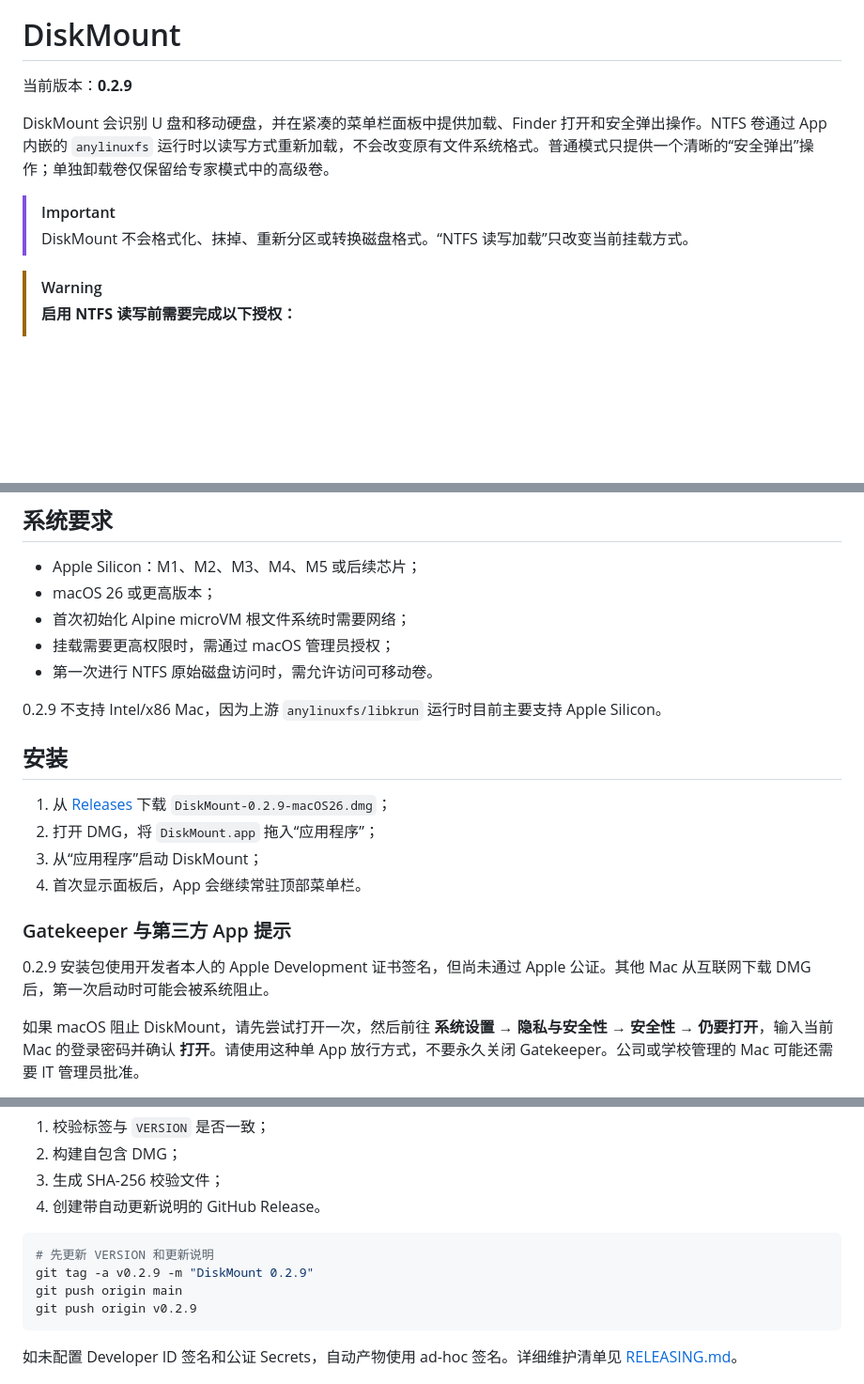
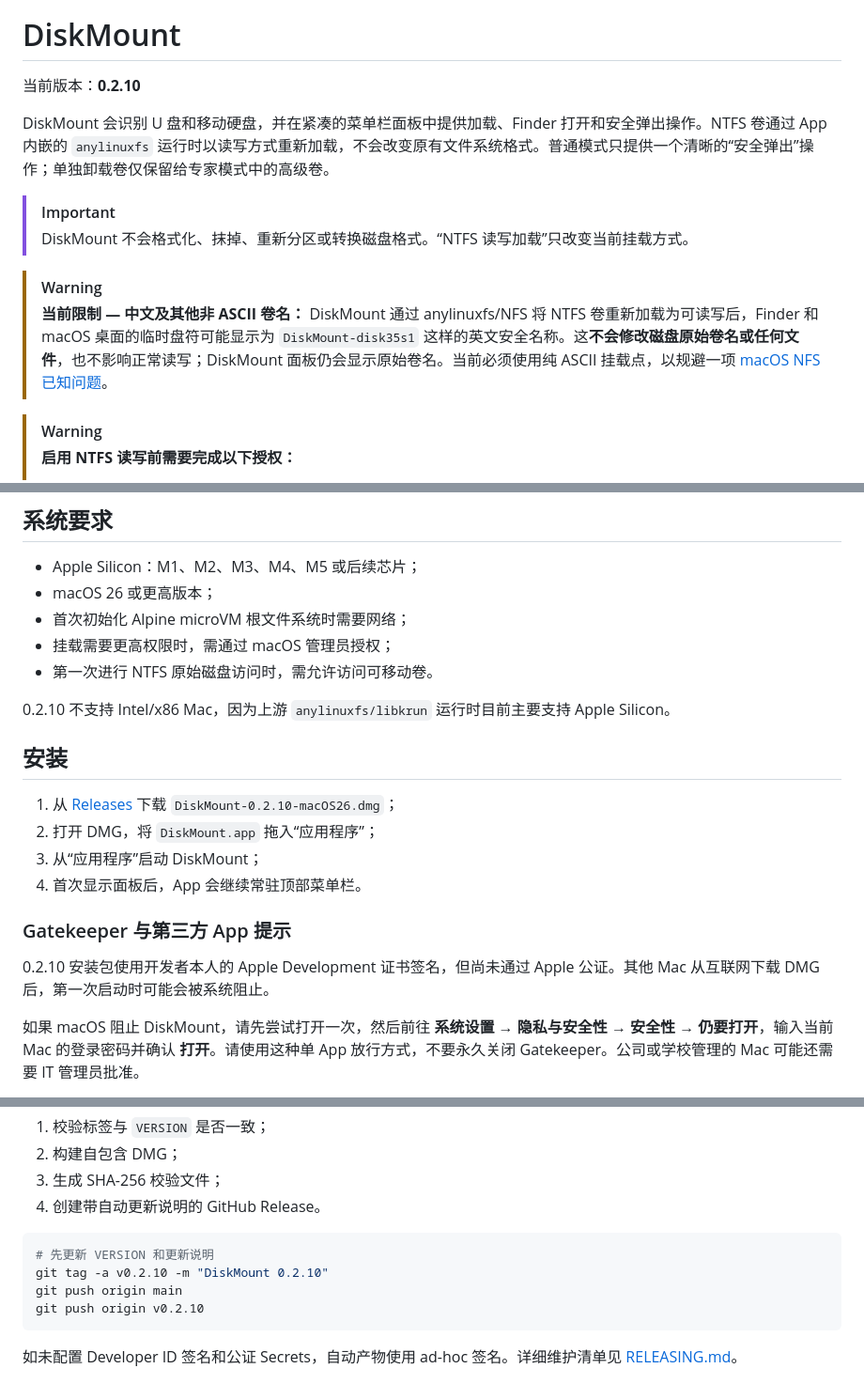
Before and after one commit to samni728/diskmount, a Markdown page: README.zh-CN.md, 3 parts joined by grey strips. Shown at 94% size. Rendered like a GitHub page; blank space fills up the shorter version.

````diff
--- a/README.zh-CN.md
+++ b/README.zh-CN.md
@@ -25,12 +25,15 @@
 
 # DiskMount
 
-当前版本：**0.2.9**
+当前版本：**0.2.10**
 
 DiskMount 会识别 U 盘和移动硬盘，并在紧凑的菜单栏面板中提供加载、Finder 打开和安全弹出操作。NTFS 卷通过 App 内嵌的 `anylinuxfs` 运行时以读写方式重新加载，不会改变原有文件系统格式。普通模式只提供一个清晰的“安全弹出”操作；单独卸载卷仅保留给专家模式中的高级卷。
 
 > [!IMPORTANT]
 > DiskMount 不会格式化、抹掉、重新分区或转换磁盘格式。“NTFS 读写加载”只改变当前挂载方式。
+
+> [!WARNING]
+> **当前限制 — 中文及其他非 ASCII 卷名：** DiskMount 通过 anylinuxfs/NFS 将 NTFS 卷重新加载为可读写后，Finder 和 macOS 桌面的临时盘符可能显示为 `DiskMount-disk35s1` 这样的英文安全名称。这**不会修改磁盘原始卷名或任何文件**，也不影响正常读写；DiskMount 面板仍会显示原始卷名。当前必须使用纯 ASCII 挂载点，以规避一项 [macOS NFS 已知问题](https://github.com/nohajc/anylinuxfs#known-issues)。
 
 > [!WARNING]
 > **启用 NTFS 读写前需要完成以下授权：**
@@ -120,18 +123,18 @@ DiskMount 运行期间会维持 macOS 的 `sudo` 授权时间戳。这样，已
 - 挂载需要更高权限时，需通过 macOS 管理员授权；
 - 第一次进行 NTFS 原始磁盘访问时，需允许访问可移动卷。
 
-0.2.9 不支持 Intel/x86 Mac，因为上游 `anylinuxfs/libkrun` 运行时目前主要支持 Apple Silicon。
+0.2.10 不支持 Intel/x86 Mac，因为上游 `anylinuxfs/libkrun` 运行时目前主要支持 Apple Silicon。
 
 ## 安装
 
-1. 从 [Releases](https://github.com/samni728/diskmount/releases) 下载 `DiskMount-0.2.9-macOS26.dmg`；
+1. 从 [Releases](https://github.com/samni728/diskmount/releases) 下载 `DiskMount-0.2.10-macOS26.dmg`；
 2. 打开 DMG，将 `DiskMount.app` 拖入“应用程序”；
 3. 从“应用程序”启动 DiskMount；
 4. 首次显示面板后，App 会继续常驻顶部菜单栏。
 
 ### Gatekeeper 与第三方 App 提示
 
-0.2.9 安装包使用开发者本人的 Apple Development 证书签名，但尚未通过 Apple 公证。其他 Mac 从互联网下载 DMG 后，第一次启动时可能会被系统阻止。
+0.2.10 安装包使用开发者本人的 Apple Development 证书签名，但尚未通过 Apple 公证。其他 Mac 从互联网下载 DMG 后，第一次启动时可能会被系统阻止。
 
 如果 macOS 阻止 DiskMount，请先尝试打开一次，然后前往 **系统设置 → 隐私与安全性 → 安全性 → 仍要打开**，输入当前 Mac 的登录密码并确认 **打开**。请使用这种单 App 放行方式，不要永久关闭 Gatekeeper。公司或学校管理的 Mac 可能还需要 IT 管理员批准。
 
@@ -176,9 +179,9 @@ cd DiskMount
 
 ```bash
 # 先更新 VERSION 和更新说明
-git tag -a v0.2.9 -m "DiskMount 0.2.9"
+git tag -a v0.2.10 -m "DiskMount 0.2.10"
 git push origin main
-git push origin v0.2.9
+git push origin v0.2.10
 ```
 
 如未配置 Developer ID 签名和公证 Secrets，自动产物使用 ad-hoc 签名。详细维护清单见 [RELEASING.md](RELEASING.md)。
````
Also changed, not shown: other parts of README.zh-CN.md (+2 -1 lines), CHANGELOG.md (+1 -0 lines), README.md (+11 -7 lines).
